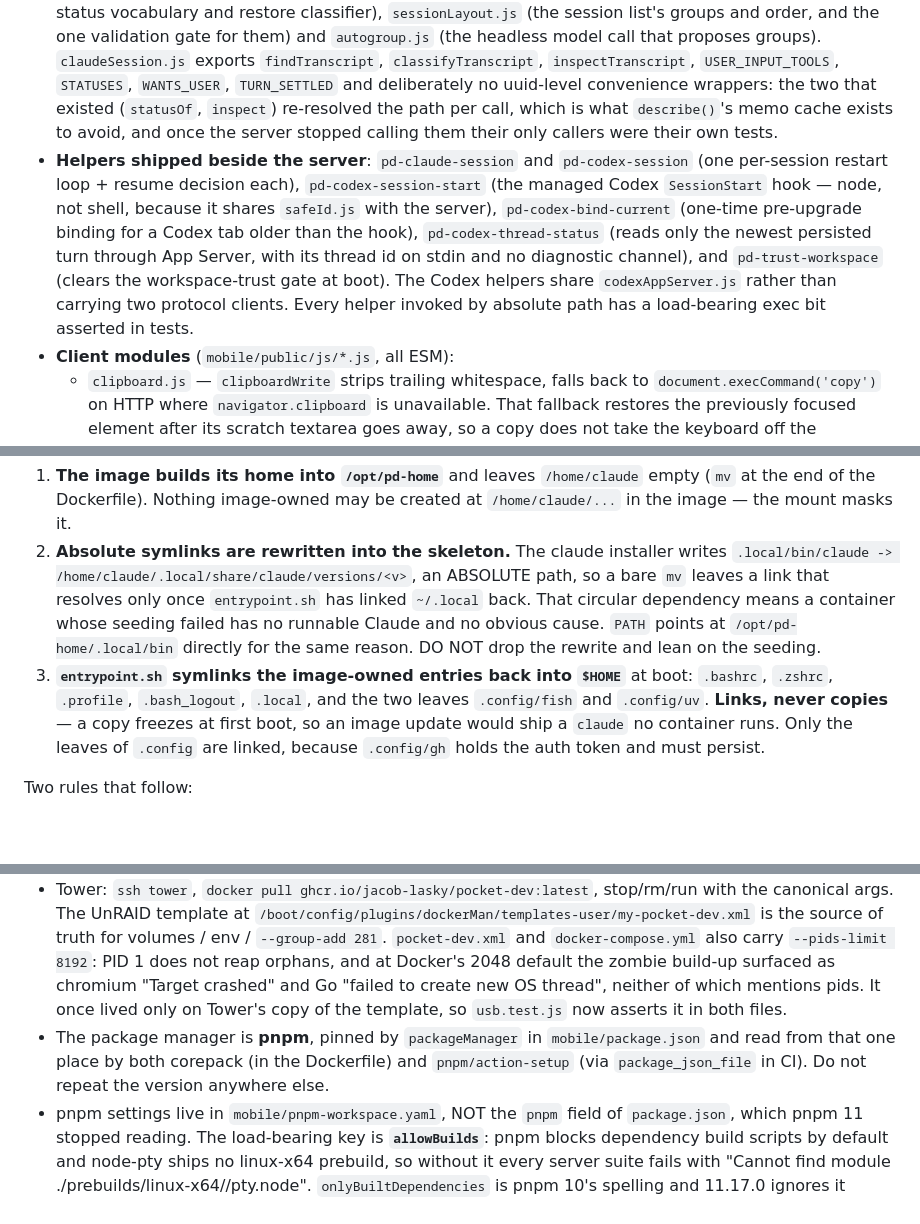
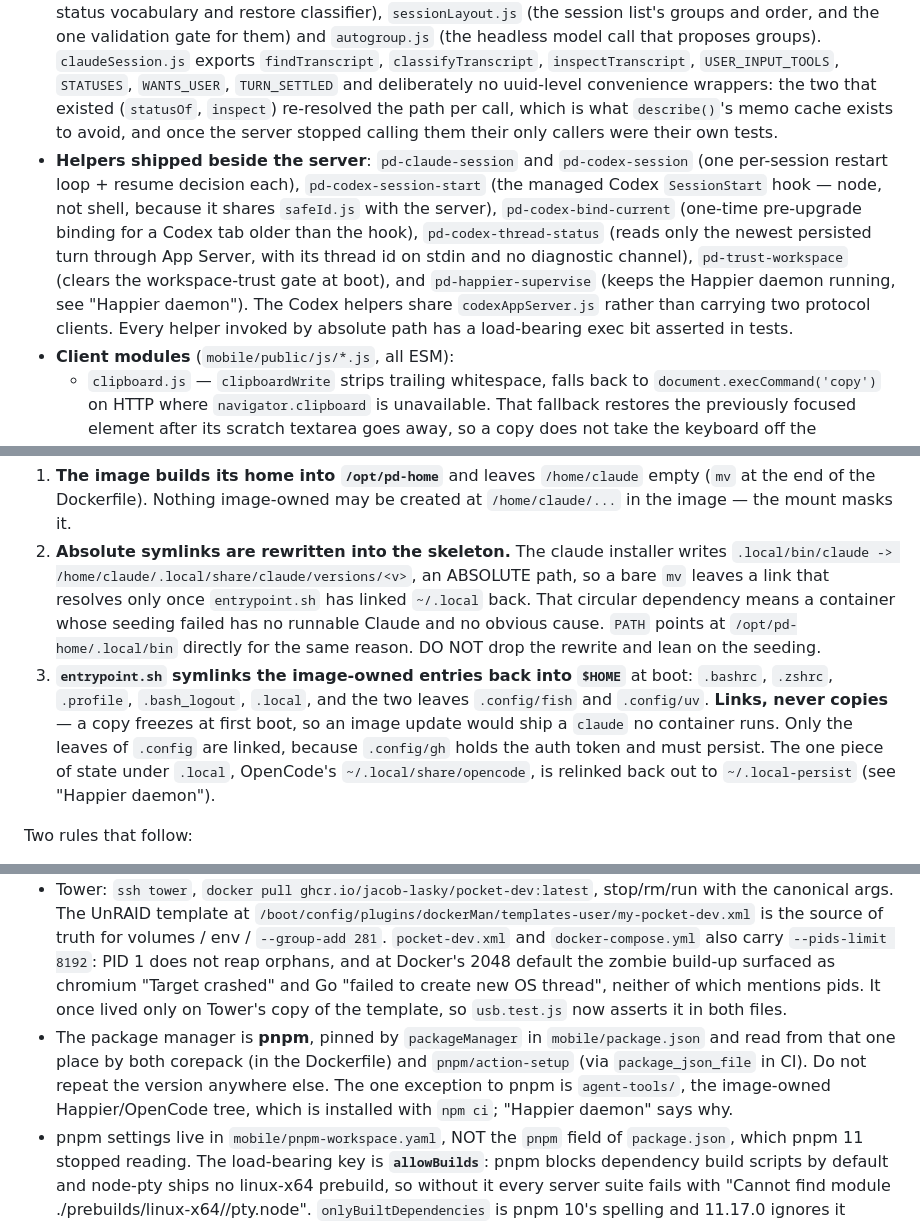
Before and after one commit to Jacob-Lasky/pocket-dev, a Markdown page: CLAUDE.md, 3 parts joined by grey strips. Rendered like a GitHub page; blank space fills up the shorter version.

Commit message:
docs: sync documentation with PR #100 changes
Generated by the Auto-Document PR workflow (claude-docs.yml).

```diff
--- a/CLAUDE.md
+++ b/CLAUDE.md
@@ -49,7 +49,7 @@ If you change anything in the buffer / copy / selection / focus / alt-screen pat
   - Endpoints: `GET /sessions` (list), `POST /sessions` (create + return id), `DELETE /sessions/:id` (terminate), `POST /send { session, text, bracketedPaste }`, `POST /key { session, key }`, `POST /refresh { session }`, `GET /layout`, `PUT /layout`, `POST /layout/autogroup` (see "Session groups"), `/ws?session=<id>&frames=1&grid=1` upgrade. `frames=1` selects JSON output frames; `grid=1` advertises that the browser understands grid frames, and stays separate so an open pre-grid browser can reconnect to a new server without rendering unknown JSON as terminal text. The first grid-capable connection owns resize authority until another grid-capable client sends `claim-grid`; merely connecting or reconnecting cannot steal it, and a valid `resize` from a passive client is ignored. Dimensions must be integers between 1 and `MAX_GRID_DIMENSION` (1000); anything else is dropped without touching the shared grid. A legacy client can still resize while no grid-capable owner exists. `bracketedPaste` wraps the text in `\x1b[200~`/`\x1b[201~` (with any embedded ESC stripped) so a multiline composer message arrives as ONE prompt; the browser sets it only when xterm reports the inner app negotiated the mode. No `/tmux-kill` — replaced by `DELETE /sessions/:id`. No `/history` — copying reads parsed cells client-side.
   - `SAFE_ID = /^[A-Za-z0-9._-]+$/` guards every session id that touches shell interpolation (notably the tmux refresh, which lists tmux clients via shell pipe). `refreshTmuxSession` re-tests the id itself rather than trusting its callers, because it now has two of them — `POST /refresh` behind `requireSession`, and `attachWs` reading the id off the socket's query string — and it is the function that owns the interpolation. `endpoints.test.js` pins both the command it builds and the rejection of an unsafe id before any shell runs.
 - **Server-side modules**: `safeId.js` (the shared `SAFE_ID` / `UUID_RE` guards — one definition, several consumers, including the Codex `SessionStart` hook and the pre-upgrade binding helper), `sessionStore.js` (the on-disk roster + per-session provider conversation uuid), `claudeSession.js` (read-only inspection of Claude's transcripts: find one by uuid, classify busy/idle/asking/unknown, identify which turn that verdict came from, and spot the Remote Control archive notice), `codexAppServer.js` (the bounded JSON-RPC client shared by migration and restore status), `codexTurnStatus.js` (the supported status vocabulary and restore classifier), `sessionLayout.js` (the session list's groups and order, and the one validation gate for them) and `autogroup.js` (the headless model call that proposes groups). `claudeSession.js` exports `findTranscript`, `classifyTranscript`, `inspectTranscript`, `USER_INPUT_TOOLS`, `STATUSES`, `WANTS_USER`, `TURN_SETTLED` and deliberately no uuid-level convenience wrappers: the two that existed (`statusOf`, `inspect`) re-resolved the path per call, which is what `describe()`'s memo cache exists to avoid, and once the server stopped calling them their only callers were their own tests.
-- **Helpers shipped beside the server**: `pd-claude-session` and `pd-codex-session` (one per-session restart loop + resume decision each), `pd-codex-session-start` (the managed Codex `SessionStart` hook — node, not shell, because it shares `safeId.js` with the server), `pd-codex-bind-current` (one-time pre-upgrade binding for a Codex tab older than the hook), `pd-codex-thread-status` (reads only the newest persisted turn through App Server, with its thread id on stdin and no diagnostic channel), and `pd-trust-workspace` (clears the workspace-trust gate at boot). The Codex helpers share `codexAppServer.js` rather than carrying two protocol clients. Every helper invoked by absolute path has a load-bearing exec bit asserted in tests.
+- **Helpers shipped beside the server**: `pd-claude-session` and `pd-codex-session` (one per-session restart loop + resume decision each), `pd-codex-session-start` (the managed Codex `SessionStart` hook — node, not shell, because it shares `safeId.js` with the server), `pd-codex-bind-current` (one-time pre-upgrade binding for a Codex tab older than the hook), `pd-codex-thread-status` (reads only the newest persisted turn through App Server, with its thread id on stdin and no diagnostic channel), `pd-trust-workspace` (clears the workspace-trust gate at boot), and `pd-happier-supervise` (keeps the Happier daemon running, see "Happier daemon"). The Codex helpers share `codexAppServer.js` rather than carrying two protocol clients. Every helper invoked by absolute path has a load-bearing exec bit asserted in tests.
 - **Client modules** (`mobile/public/js/*.js`, all ESM):
   - `clipboard.js` — `clipboardWrite` strips trailing whitespace, falls back to `document.execCommand('copy')` on HTTP where `navigator.clipboard` is unavailable. That fallback restores the previously focused element after its scratch textarea goes away, so a copy does not take the keyboard off the composer.
   - `view.js` — `renderTerminalText` walks the active session's parsed `term.buffer.normal` cells for whole-screen copy, preserving real spaces and rejoining soft-wrapped rows (`{ viewportOnly: true }` limits it to the rows on screen). Ordinary copy (`selectedTerminalText` for a selection, `screenCopyText` for the `📋` button with none) joins hard rows with one space and keeps spacing within rows, EXCEPT where the app split one token across rows: a TUI coder wraps a long URL itself, mid-token at the right edge with an indented continuation, and xterm never marks those rows wrapped. A row reaching within two columns of the edge, whose touching tokens are together wider (in cells) than either row could hold, is rejoined with no space; word-wrapped prose fails that width test, which is why the edge alone is not the rule. An Alt-drag rectangle keeps its row breaks and columns. NO serialize/ansi_up (the note at the top of the file and "Common gotchas" below say why). No HTML renderer and no palette any more: colour is xterm's job now.
@@ -277,7 +277,7 @@ The separation is what makes the single mount work, and all three pieces are loa
 
 1. **The image builds its home into `/opt/pd-home`** and leaves `/home/claude` empty (`mv` at the end of the Dockerfile). Nothing image-owned may be created at `/home/claude/...` in the image — the mount masks it.
 2. **Absolute symlinks are rewritten into the skeleton.** The claude installer writes `.local/bin/claude -> /home/claude/.local/share/claude/versions/<v>`, an ABSOLUTE path, so a bare `mv` leaves a link that resolves only once `entrypoint.sh` has linked `~/.local` back. That circular dependency means a container whose seeding failed has no runnable Claude and no obvious cause. `PATH` points at `/opt/pd-home/.local/bin` directly for the same reason. DO NOT drop the rewrite and lean on the seeding.
-3. **`entrypoint.sh` symlinks the image-owned entries back into `$HOME`** at boot: `.bashrc`, `.zshrc`, `.profile`, `.bash_logout`, `.local`, and the two leaves `.config/fish` and `.config/uv`. **Links, never copies** — a copy freezes at first boot, so an image update would ship a `claude` no container runs. Only the leaves of `.config` are linked, because `.config/gh` holds the auth token and must persist.
+3. **`entrypoint.sh` symlinks the image-owned entries back into `$HOME`** at boot: `.bashrc`, `.zshrc`, `.profile`, `.bash_logout`, `.local`, and the two leaves `.config/fish` and `.config/uv`. **Links, never copies** — a copy freezes at first boot, so an image update would ship a `claude` no container runs. Only the leaves of `.config` are linked, because `.config/gh` holds the auth token and must persist. The one piece of state under `.local`, OpenCode's `~/.local/share/opencode`, is relinked back out to `~/.local-persist` (see "Happier daemon").
 
 Two rules that follow:
 
@@ -291,7 +291,7 @@ Guard tests: `mobile/test/server/entrypointSeed.test.js` executes the seeding bl
 
 - CI: `.github/workflows/test.yml` (vitest + playwright on PRs), `.github/workflows/docker-publish.yml` (push to GHCR on main / tags, plus a weekly `schedule:` refresh that builds with `no-cache` so the unpinned tools actually re-resolve — see "Codex, the second model in the container").
 - Tower: `ssh tower`, `docker pull ghcr.io/jacob-lasky/pocket-dev:latest`, stop/rm/run with the canonical args. The UnRAID template at `/boot/config/plugins/dockerMan/templates-user/my-pocket-dev.xml` is the source of truth for volumes / env / `--group-add 281`. `pocket-dev.xml` and `docker-compose.yml` also carry `--pids-limit 8192`: PID 1 does not reap orphans, and at Docker's 2048 default the zombie build-up surfaced as chromium "Target crashed" and Go "failed to create new OS thread", neither of which mentions pids. It once lived only on Tower's copy of the template, so `usb.test.js` now asserts it in both files.
-- The package manager is **pnpm**, pinned by `packageManager` in `mobile/package.json` and read from that one place by both corepack (in the Dockerfile) and `pnpm/action-setup` (via `package_json_file` in CI). Do not repeat the version anywhere else.
+- The package manager is **pnpm**, pinned by `packageManager` in `mobile/package.json` and read from that one place by both corepack (in the Dockerfile) and `pnpm/action-setup` (via `package_json_file` in CI). Do not repeat the version anywhere else. The one exception to pnpm is `agent-tools/`, the image-owned Happier/OpenCode tree, which is installed with `npm ci`; "Happier daemon" says why.
 - pnpm settings live in `mobile/pnpm-workspace.yaml`, NOT the `pnpm` field of `package.json`, which pnpm 11 stopped reading. The load-bearing key is **`allowBuilds`**: pnpm blocks dependency build scripts by default and node-pty ships no linux-x64 prebuild, so without it every server suite fails with "Cannot find module ./prebuilds/linux-x64//pty.node". `onlyBuiltDependencies` is pnpm 10's spelling and 11.17.0 ignores it silently — the file records the measurement.
 - The runtime container does NOT include devDependencies: `pnpm install --prod --frozen-lockfile` in the Dockerfile excludes vitest/playwright/etc.
 - The base stays on **Node 24**, the newest LTS, and that is also the last major that bundles corepack. Going further means reintroducing an `npm i -g pnpm` bootstrap, so newest-LTS and one-source-of-truth point the same way here.
```
Also changed, not shown: other parts of CLAUDE.md (+0 -14 lines).
